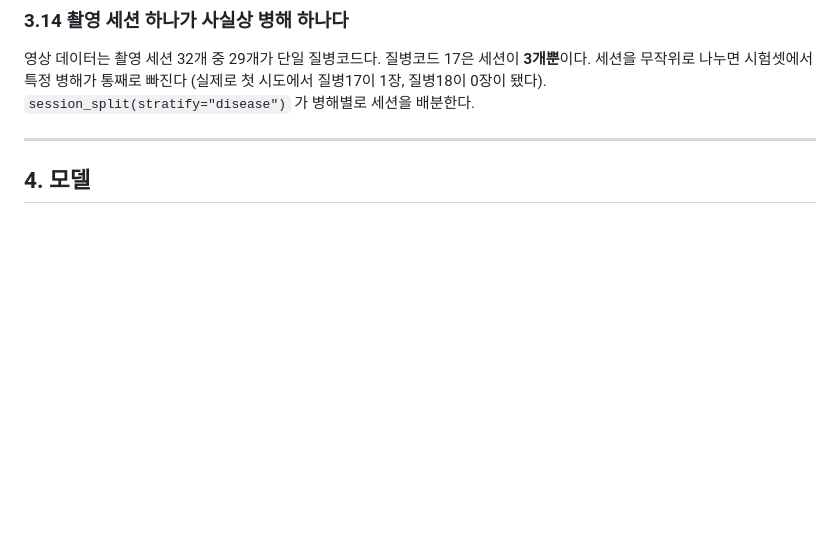
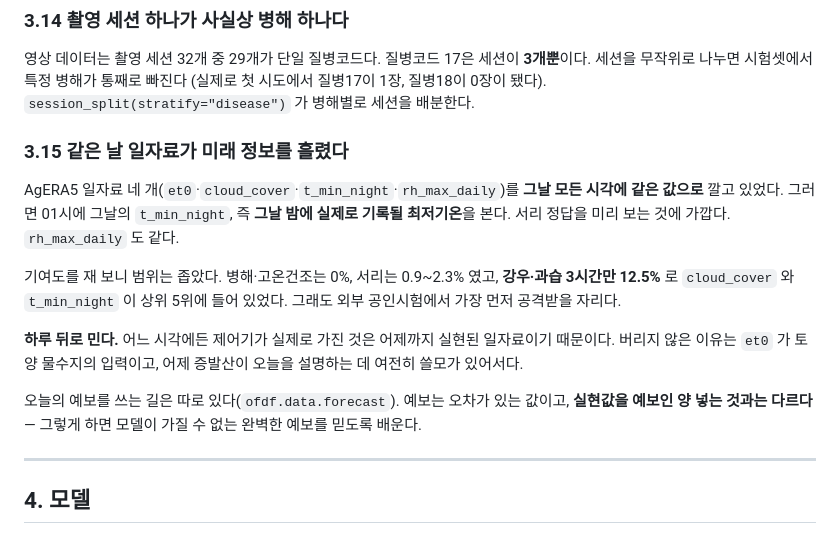
Before and after one commit to Ulrim/OpenFieldDigitalFarming, a Markdown page: README.md, the part around the change. GitHub-like rendering; blank space fills up the shorter version.

Commit message:
README 에 일자료 미래정보 누설 건을 기록 (3.15)
무엇이 문제였고, 기여도가 얼마였고(병해·고온건조 0% / 서리 0.9~2.3% /
강우·과습 3시간 12.5%), 왜 버리지 않고 하루 뒤로 밀었는지를 적었다.
실현값을 예보인 양 넣는 것과 예보를 쓰는 것이 다르다는 점도 함께 적었다.

성능 수치는 재학습이 끝난 뒤 따로 갱신한다.

Co-Authored-By: Claude Opus 5 <noreply@anthropic.com>
Claude-Session: https://claude.ai/code/session_01N3mc14nUUD7qtghmFSx1FA

```diff
--- a/README.md
+++ b/README.md
@@ -322,6 +322,25 @@ AI-Hub 「노지작물 질병 진단 이미지」 중 작물코드 9(파/대파)
 세션을 무작위로 나누면 시험셋에서 특정 병해가 통째로 빠진다
 (실제로 첫 시도에서 질병17이 1장, 질병18이 0장이 됐다).
 `session_split(stratify="disease")` 가 병해별로 세션을 배분한다.
+
+### 3.15 같은 날 일자료가 미래 정보를 흘렸다
+
+AgERA5 일자료 네 개(`et0`·`cloud_cover`·`t_min_night`·`rh_max_daily`)를
+**그날 모든 시각에 같은 값으로** 깔고 있었다. 그러면 01시에 그날의
+`t_min_night`, 즉 **그날 밤에 실제로 기록될 최저기온**을 본다. 서리 정답을
+미리 보는 것에 가깝다. `rh_max_daily` 도 같다.
+
+기여도를 재 보니 범위는 좁았다. 병해·고온건조는 0%, 서리는 0.9~2.3% 였고,
+**강우·과습 3시간만 12.5%** 로 `cloud_cover` 와 `t_min_night` 이 상위 5위에
+들어 있었다. 그래도 외부 공인시험에서 가장 먼저 공격받을 자리다.
+
+**하루 뒤로 민다.** 어느 시각에든 제어기가 실제로 가진 것은 어제까지
+실현된 일자료이기 때문이다. 버리지 않은 이유는 `et0` 가 토양 물수지의
+입력이고, 어제 증발산이 오늘을 설명하는 데 여전히 쓸모가 있어서다.
+
+오늘의 예보를 쓰는 길은 따로 있다(`ofdf.data.forecast`). 예보는 오차가
+있는 값이고, **실현값을 예보인 양 넣는 것과는 다르다** — 그렇게 하면 모델이
+가질 수 없는 완벽한 예보를 믿도록 배운다.
 
 ---
 
```
